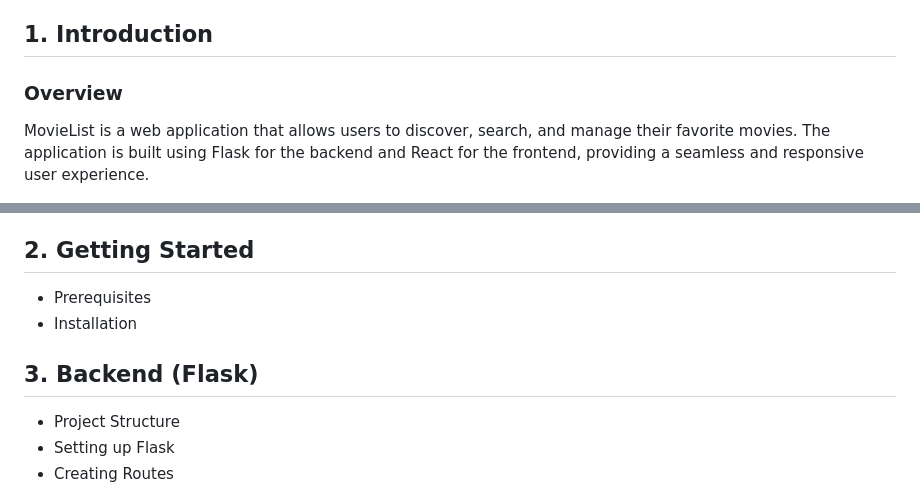
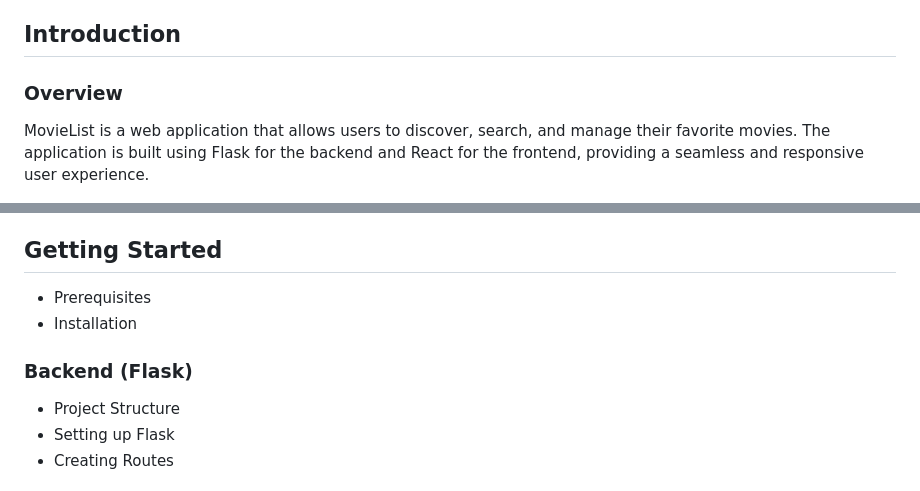
Before and after one commit to randyisalive/MovieList-FinalProject, a Markdown page: README.md, 2 parts joined by grey strips. Rendered like a GitHub page.

```diff
--- a/README.md
+++ b/README.md
@@ -19,7 +19,7 @@
 15. [Version History](#version-history)
 16. [Support and Contact](#support-and-contact)
 
-## 1. Introduction
+## Introduction
 
 ### Overview
 MovieList is a web application that allows users to discover, search, and manage their favorite movies. The application is built using Flask for the backend and React for the frontend, providing a seamless and responsive user experience.
@@ -39,12 +39,12 @@ MovieList is a web application that allows users to discover, search, and manage
 - MyList: Users can add movies to their personal "MyList," providing a convenient way to keep track of watched and upcoming films.
 - Reviews and Ratings: Contribute to the community by leaving reviews and ratings for movies, and sharing opinions with fellow users.
 
-## 2. Getting Started
+## Getting Started
 
 - Prerequisites
 - Installation
 
-## 3. Backend (Flask)
+### Backend (Flask)
 
 - Project Structure
 - Setting up Flask
```
